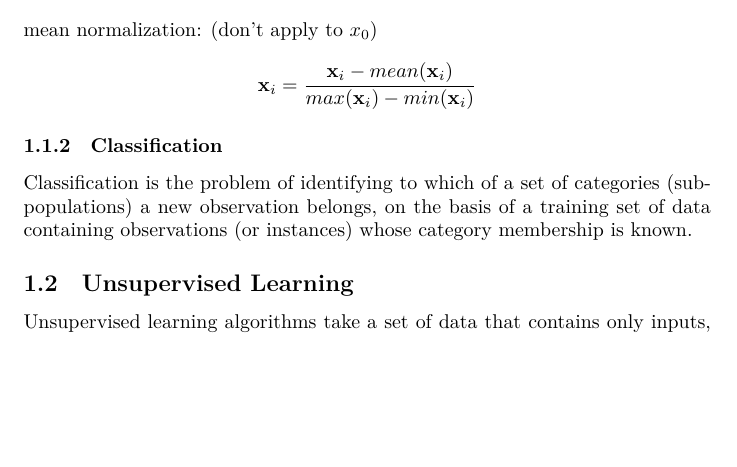
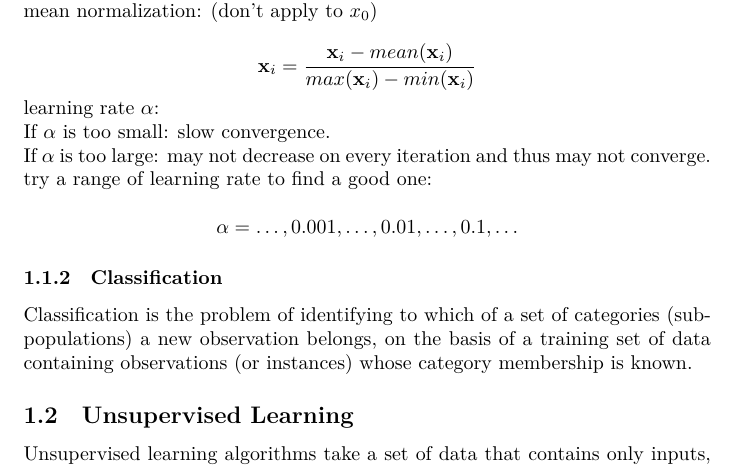
Before and after one commit to MDataResearch/ml_notes, a LaTeX document (note.tex): part of page 5 of 5 before the commit and part of page 5 of 6 after it, cut so that both start at the same text, the shorter picture padded with empty space. Compiled offline with XeLaTeX.

Commit message:
add learning rate

```diff
--- a/note.tex
+++ b/note.tex
@@ -216,11 +216,19 @@ x_n
 
 \noindent The range of all features should be normalized so that each feature contributes approximately proportionately to the result. Also it helps gradient descent converge much faster.
 
-\bigskip
-
 \noindent mean normalization: (don't apply to \(x_0\))
 
 \[\textbf{x}_i = \frac{\textbf{x}_i - mean(\textbf{x}_i)}{max(\textbf{x}_i) - min(\textbf{x}_i)}\]
+
+\noindent learning rate \(\alpha\):
+
+\noindent If \(\alpha\) is too small: slow convergence.
+
+\noindent If \(\alpha\) is too large: may not decrease on every iteration and thus may not converge.
+
+\noindent try a range of learning rate to find a good one:
+
+\[\alpha = \dots, 0.001, \dots, 0.01, \dots, 0.1, \dots\]
 
 \subsubsection{Classification}
 
```
